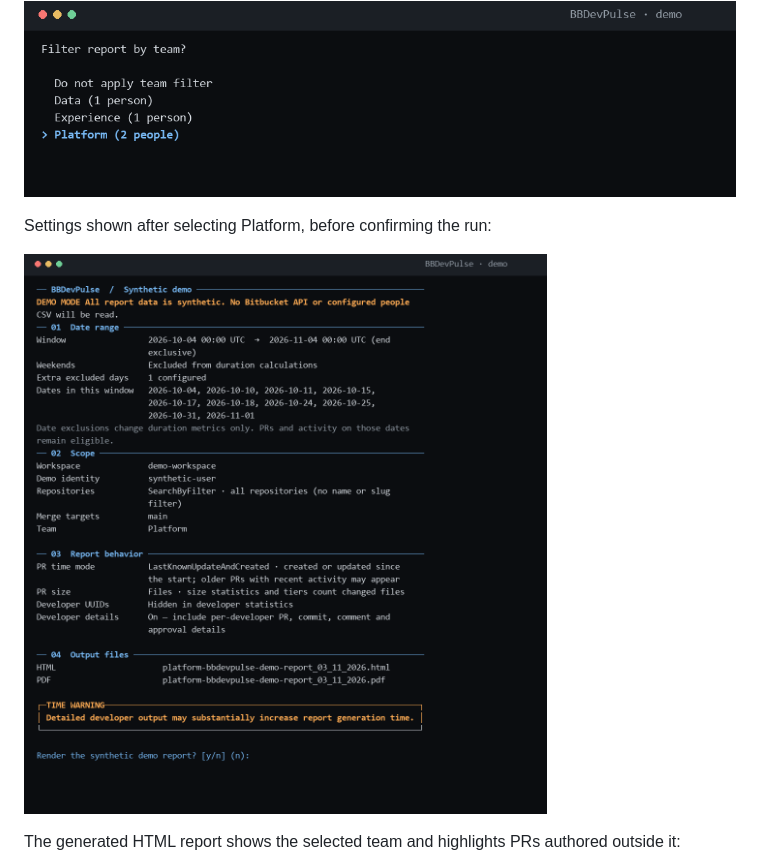
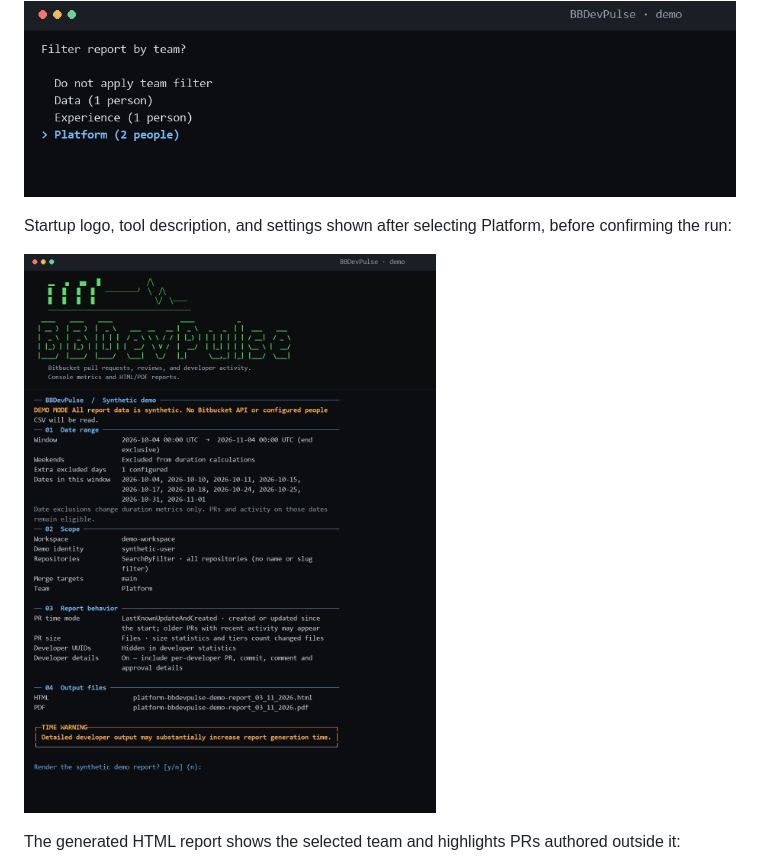
Before and after one commit to ntulenev/BBDevPulse, a Markdown page: README.md, the part around the change. GitHub-like rendering; pictures changed too: screenshots/demo-start-settings.png.

Commit message:
Update startup screenshot with console logo

```diff
--- a/README.md
+++ b/README.md
@@ -22,7 +22,7 @@ Team selection, with the **Platform** option highlighted:
 
 ![Demo terminal team-filter selection](screenshots/demo-team-filter.png)
 
-Settings shown after selecting Platform, before confirming the run:
+Startup logo, tool description, and settings shown after selecting Platform, before confirming the run:
 
 ![Demo terminal startup settings and confirmation prompt](screenshots/demo-start-settings.png)
 
```
